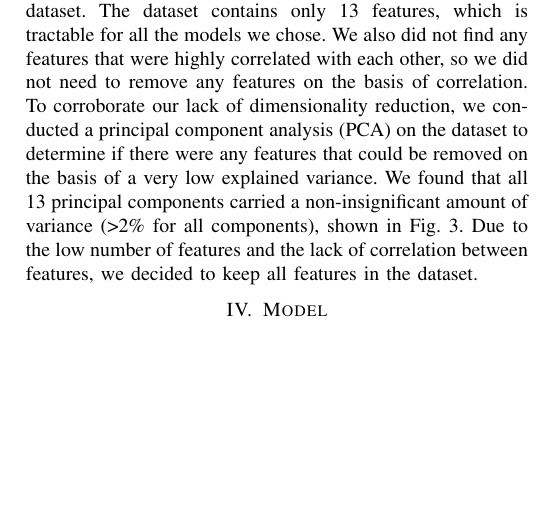
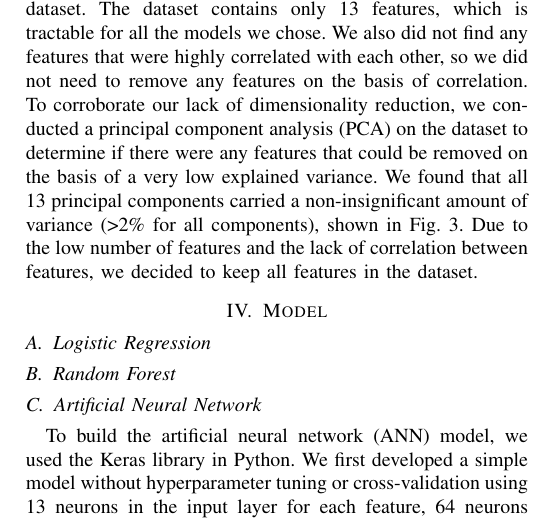
Before and after one commit to abasu2/ecs171final, a LaTeX paper (report/src/main.tex, which reads report/src/4-model.tex): part of one column of page 2 of 4 before the commit and part of one column of page 2 of 5 after it, cut so that both start at the same text, the shorter picture padded with empty space. Compiled offline with pdfLaTeX; a missing font is replaced by an installed copy or a similar font; a LaTeX package or settings file that is missing is left out.

Commit message:
Added report on the ANN model

```diff
--- a/report/src/4-model.tex
+++ b/report/src/4-model.tex
@@ -1,2 +1,18 @@
-% Model development and optimization, hyper-parameter tuning, cross-validation, other
+% Model development and optimization, hyper-parameter tuning, cross-validation, evaluation of models
 \section{Model}
+
+\subsection{Logistic Regression}
+
+\subsection{Random Forest}
+
+\subsection{Artificial Neural Network}
+
+To build the artificial neural network (ANN) model, we used the Keras library in Python. We first developed a simple model without hyperparameter tuning or cross-validation using 13 neurons in the input layer for each feature, 64 neurons in the hidden layers, and one output neuron. We used the ReLU activation function for the hidden layers and the sigmoid activation function for the output neuron. We used the binary cross-entropy loss function \(-\frac{1}{n}\sum_{i=1}^{n}y_i \log (P(y_i)) + (1 - y_i) \log (1 - P(y_i))\), where \(y_i\) is the true label and \(P(y_i)\) is the predicted probability of the true label.
+We used mini-batch gradient descent as the optimization technique. We trained the model for 100 epochs with a batch size of 10. However, when we examined the training and testing loss, we found that the model was greatly overfitting the training data, as seen in Fig.~\ref{fig:annoverfitting}.
+
+\begin{figure}[htbp]
+    \centerline{\includegraphics[width=0.7\columnwidth]{img/annoverfitting.png}}
+    \caption{Training and testing loss of the simple ANN model.}\label{annoverfitting}
+\end{figure}
+
+To address this issue, we added 5-fold cross-validation and hyperparameter tuning, with dropout and momentum added. We used the GridSearchCV function from the scikit-learn library to perform a grid search over different values for the number of hidden layers (1, 2, 3), the number of neurons in each hidden layer (32, 64, 128), the dropout rate (0.1, 0.3) and the momentum term (0.5, 0.9). To further prevent overfitting and to reduce computation time, we reduced the number of epochs the model was trained for from 100 to 50. We found that the best model had three hidden layers with 128 neurons each, with a dropout rate of 0.3 and momentum term of 0.5. The best model achieved an accuracy of 0.91 on the test set, which was a significant improvement over the simple model which had an accuracy of 0.85. The confusion matrix for the best model is shown in Fig.~\ref{fig:annconfusion}.
```
Also changed, not shown: report/src/img/annconfusion.png (added), report/src/img/annoverfitting.png (added), report/src/4-model.tex (7 more changed lines).
